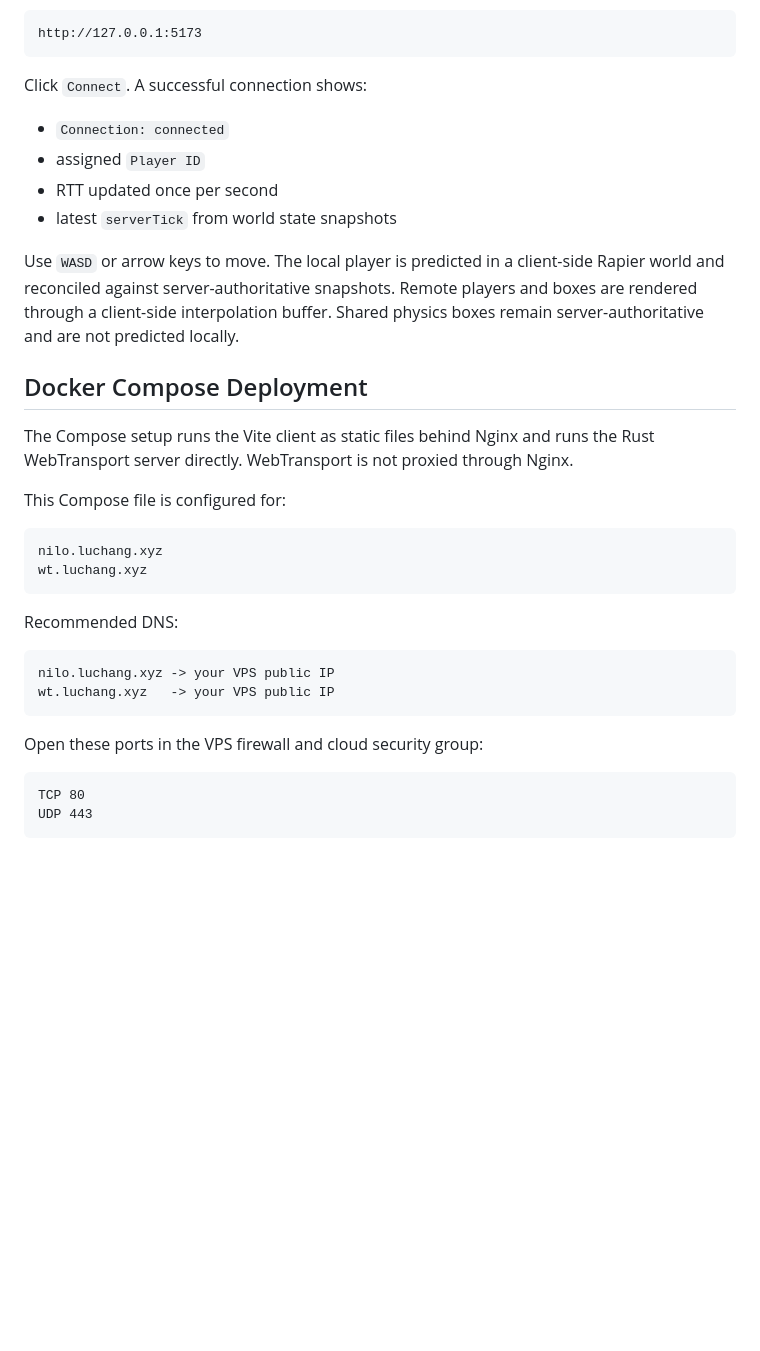
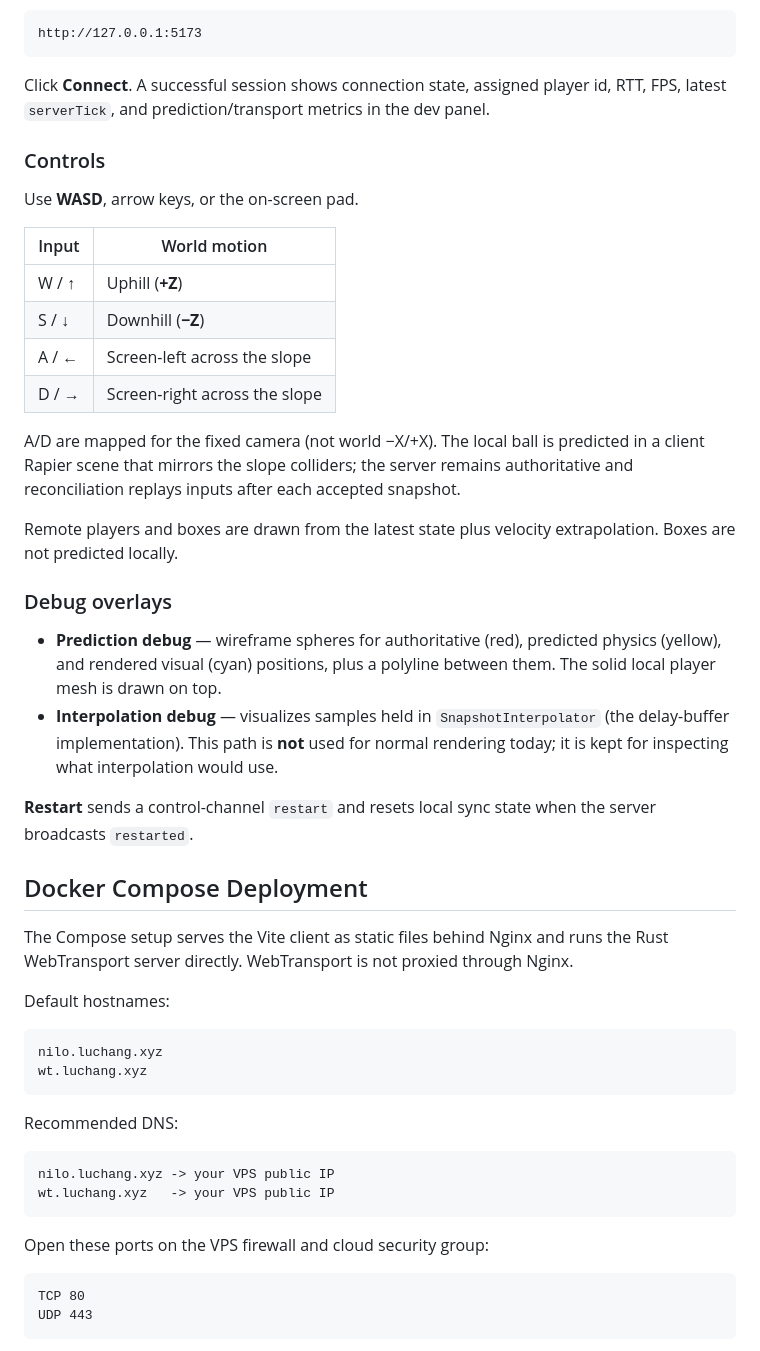
Before and after one commit to xfcced/nilo-demo, a Markdown page: README.md, the part around one of its changes. Drawn GitHub-style; blank space fills up the shorter version.

````diff
--- a/README.md
+++ b/README.md
@@ -88,20 +83,35 @@ Open:
 http://127.0.0.1:5173
 ```
 
-Click `Connect`. A successful connection shows:
+Click **Connect**. A successful session shows connection state, assigned player id, RTT, FPS, latest `serverTick`, and prediction/transport metrics in the dev panel.
 
-- `Connection: connected`
-- assigned `Player ID`
-- RTT updated once per second
-- latest `serverTick` from world state snapshots
+### Controls
 
-Use `WASD` or arrow keys to move. The local player is predicted in a client-side Rapier world and reconciled against server-authoritative snapshots. Remote players and boxes are rendered through a client-side interpolation buffer. Shared physics boxes remain server-authoritative and are not predicted locally.
+Use **WASD**, arrow keys, or the on-screen pad.
+
+| Input | World motion |
+| --- | --- |
+| W / ↑ | Uphill (**+Z**) |
+| S / ↓ | Downhill (**−Z**) |
+| A / ← | Screen-left across the slope |
+| D / → | Screen-right across the slope |
+
+A/D are mapped for the fixed camera (not world −X/+X). The local ball is predicted in a client Rapier scene that mirrors the slope colliders; the server remains authoritative and reconciliation replays inputs after each accepted snapshot.
+
+Remote players and boxes are drawn from the latest state plus velocity extrapolation. Boxes are not predicted locally.
+
+### Debug overlays
+
+- **Prediction debug** — wireframe spheres for authoritative (red), predicted physics (yellow), and rendered visual (cyan) positions, plus a polyline between them. The solid local player mesh is drawn on top.
+- **Interpolation debug** — visualizes samples held in `SnapshotInterpolator` (the delay-buffer implementation). This path is **not** used for normal rendering today; it is kept for inspecting what interpolation would use.
+
+**Restart** sends a control-channel `restart` and resets local sync state when the server broadcasts `restarted`.
 
 ## Docker Compose Deployment
 
-The Compose setup runs the Vite client as static files behind Nginx and runs the Rust WebTransport server directly. WebTransport is not proxied through Nginx.
+The Compose setup serves the Vite client as static files behind Nginx and runs the Rust WebTransport server directly. WebTransport is not proxied through Nginx.
 
-This Compose file is configured for:
+Default hostnames:
 
 ```text
 nilo.luchang.xyz
@@ -115,7 +125,7 @@ nilo.luchang.xyz -> your VPS public IP
 wt.luchang.xyz   -> your VPS public IP
 ```
 
-Open these ports in the VPS firewall and cloud security group:
+Open these ports on the VPS firewall and cloud security group:
 
 ```text
 TCP 80
````
Also changed, not shown: other parts of README.md (+40 -26 lines).
